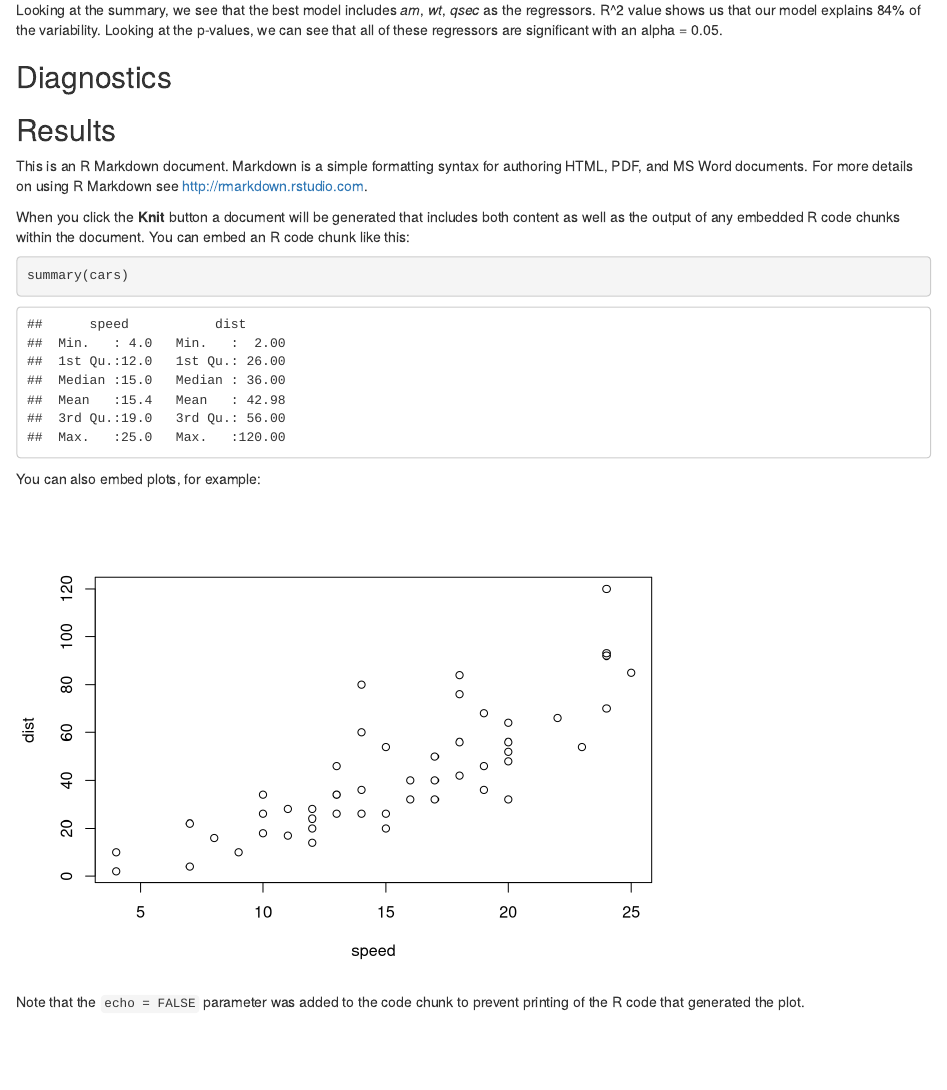
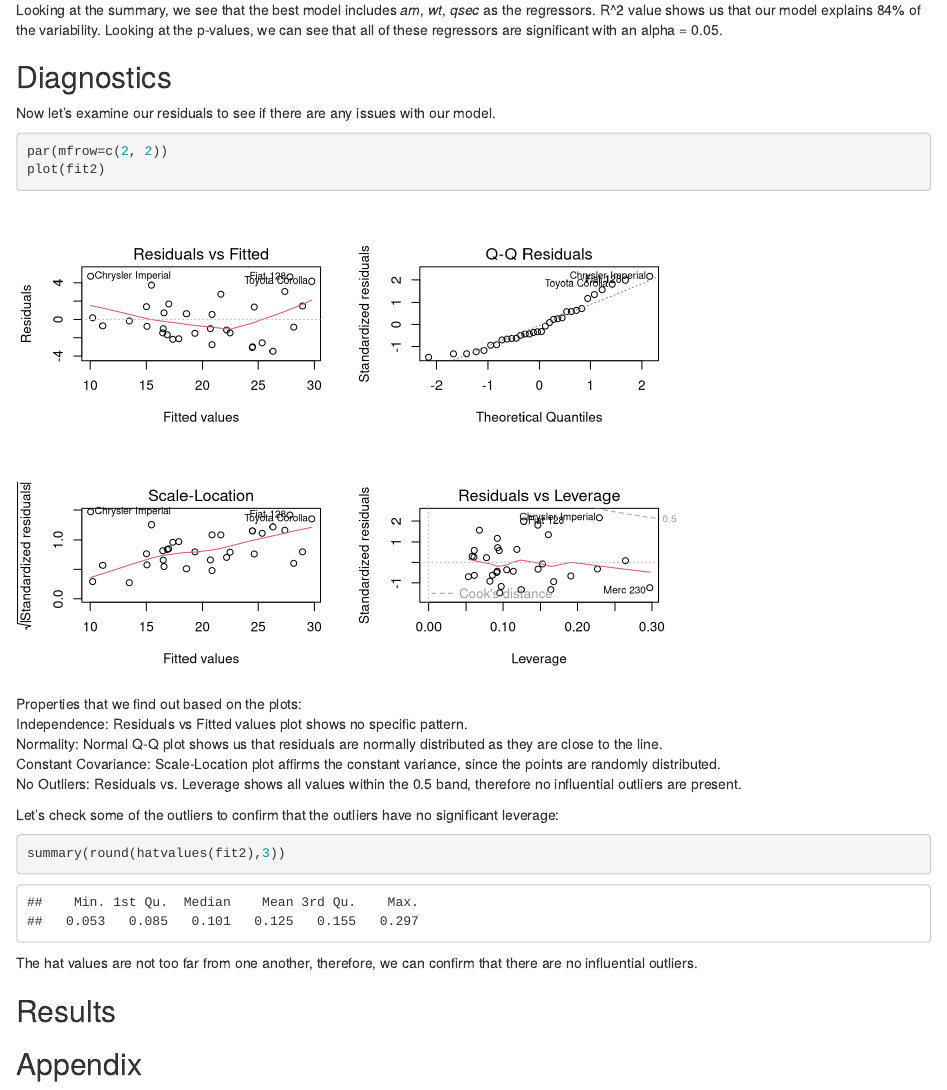
Before and after one commit to finishim/RegressionProject, an R Markdown document (RegressionProject.Rmd): the page in a window 1100 px wide, from 2210 px down. Rendered offline with R 4.5, knitr and Pandoc, with nearby package versions; some code elsewhere in the file could not run offline.

Commit message:
Diagnostics and Analysis of Residual Plots

````diff
--- a/RegressionProject.Rmd
+++ b/RegressionProject.Rmd
@@ -55,20 +55,25 @@ an alpha = 0.05.
 
 ## Diagnostics
 
+Now let's examine our residuals to see if there are any issues with our model.
+```{r resid, echo=TRUE}
+par(mfrow=c(2, 2))
+plot(fit2)
+```
+Properties that we find out based on the plots:
+Independence: Residuals vs Fitted values plot shows no specific pattern.
+Normality: Normal Q-Q plot shows us that residuals are normally distributed as they are close to the line.
+Constant Covariance: Scale-Location plot affirms the constant variance, since the points are randomly distributed.
+No Outliers: Residuals vs. Leverage shows all values within the 0.5 band, therefore no influential outliers are present.
+
+Let's check some of the outliers to confirm that the outliers have no significant leverage:
+```{r hatvalue, echo=TRUE}
+summary(round(hatvalues(fit2),3))
+```
+The hat values are not too far from one another, therefore, we can confirm that there are no influential outliers.
 
 ## Results
-This is an R Markdown document. Markdown is a simple formatting syntax for authoring HTML, PDF, and MS Word documents. For more details on using R Markdown see <http://rmarkdown.rstudio.com>.
 
-When you click the **Knit** button a document will be generated that includes both content as well as the output of any embedded R code chunks within the document. You can embed an R code chunk like this:
 
-```{r}
-summary(cars)
-```
 
-You can also embed plots, for example:
-
-```{r, echo=FALSE}
-plot(cars)
-```
-
-Note that the `echo = FALSE` parameter was added to the code chunk to prevent printing of the R code that generated the plot.
+## Appendix
````
Also changed, not shown: RegressionProject.Rmd (2 more changed lines).
